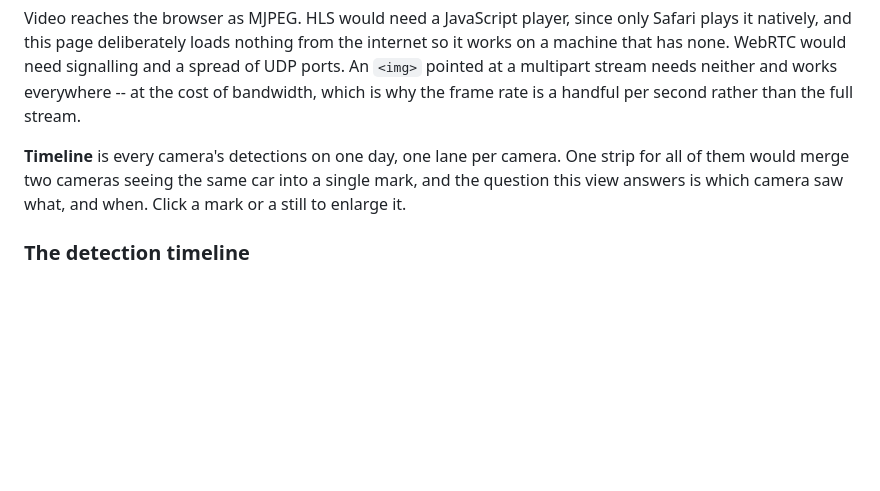
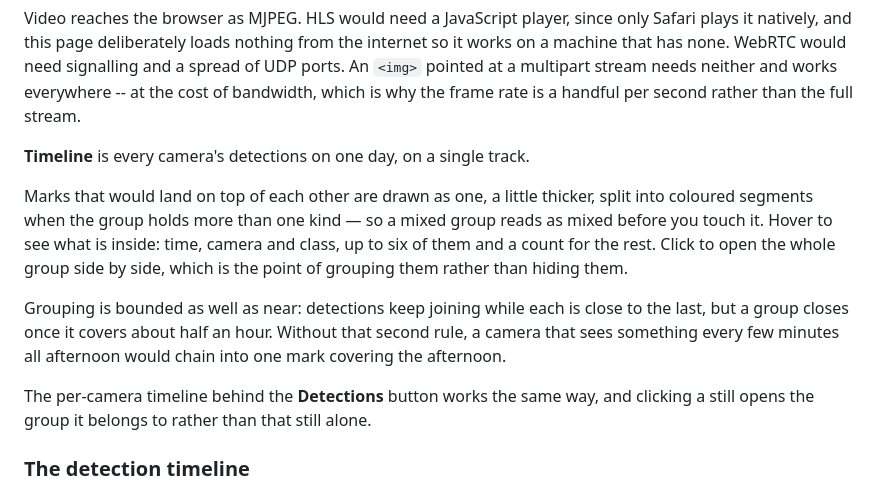
Before and after one commit to Lexvdpoel/rtsp-onvif-bridge, a Markdown page: README.md, the part around the change. Rendered like a GitHub page; blank space fills up the shorter version.

Commit message:
Describe the grouped track in the README
The behaviour changed in the previous commit; the documentation still said
one lane per camera.

Co-Authored-By: Claude Opus 5 (1M context) <noreply@anthropic.com>

```diff
--- a/README.md
+++ b/README.md
@@ -409,10 +409,22 @@ and a spread of UDP ports. An `<img>` pointed at a multipart stream needs
 neither and works everywhere -- at the cost of bandwidth, which is why the frame
 rate is a handful per second rather than the full stream.
 
-**Timeline** is every camera's detections on one day, one lane per camera. One
-strip for all of them would merge two cameras seeing the same car into a single
-mark, and the question this view answers is which camera saw what, and when.
-Click a mark or a still to enlarge it.
+**Timeline** is every camera's detections on one day, on a single track.
+
+Marks that would land on top of each other are drawn as one, a little thicker,
+split into coloured segments when the group holds more than one kind — so a
+mixed group reads as mixed before you touch it. Hover to see what is inside:
+time, camera and class, up to six of them and a count for the rest. Click to
+open the whole group side by side, which is the point of grouping them rather
+than hiding them.
+
+Grouping is bounded as well as near: detections keep joining while each is close
+to the last, but a group closes once it covers about half an hour. Without that
+second rule, a camera that sees something every few minutes all afternoon would
+chain into one mark covering the afternoon.
+
+The per-camera timeline behind the **Detections** button works the same way, and
+clicking a still opens the group it belongs to rather than that still alone.
 
 ### The detection timeline
 
```
